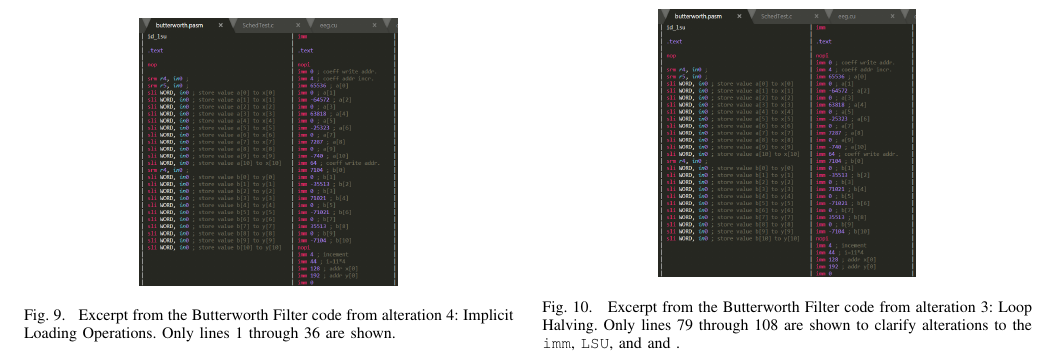
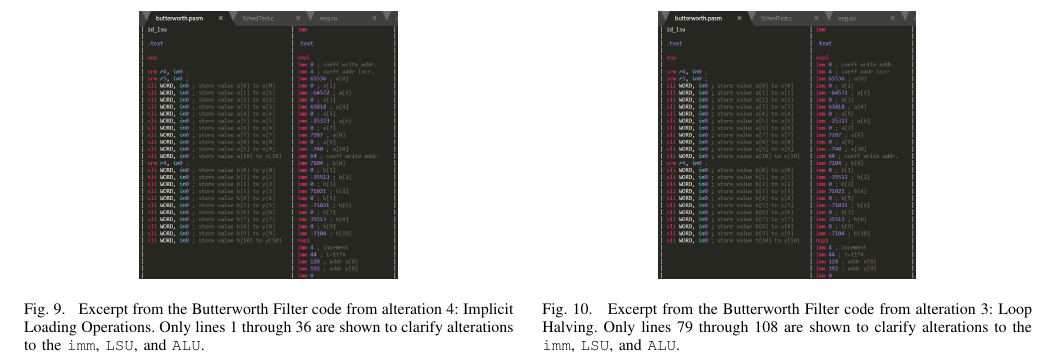
Before and after one commit to EWouters/Co-optimization-of-Application-and-Architecturefor-a-Coarse-Grained-Reconfigurable-Architecture, a LaTeX paper (main.tex): part of page 3 of 3, cut so that both start at the same text. Compiled offline with pdfLaTeX.

Commit message:
Initial commit

```diff
--- a/main.tex
+++ b/main.tex
@@ -163,7 +163,7 @@ Optimizations were chosen based on suggestions in the supplied cookbook and coop
 \begin{figure}[h]
 \begin{center}
 \includegraphics[scale=0.35]{images/assem01.png}
-\caption{Excerpt from the Butterworth Filter code from alteration 4: Implicit Loading Operations. Only lines 1 through 36 are shown.}
+\caption{Excerpt from the Butterworth Filter code from alteration 4: Implicit Loading Operations. Only lines 1 through 36 are shown to clarify alterations to the \texttt{imm}, \texttt{LSU}, and \texttt{ALU}.}
 \label{fig:TODO}
 \end{center}
 \end{figure}
@@ -173,7 +173,7 @@ Optimizations were chosen based on suggestions in the supplied cookbook and coop
 \begin{figure}[h]
 \begin{center}
 \includegraphics[scale=0.35]{images/assem01.png}
-\caption{Excerpt from the Butterworth Filter code from alteration 3: Loop Halving. Only lines 79 through 108 are shown to clarify alterations to the \texttt{imm}, \texttt{LSU}, and and .}
+\caption{Excerpt from the Butterworth Filter code from alteration 3: Loop Halving. Only lines 79 through 108 are shown to clarify alterations to the \texttt{imm}, \texttt{LSU}, and \texttt{ALU}.}
 \label{fig:TODO}
 \end{center}
 \end{figure}
```
